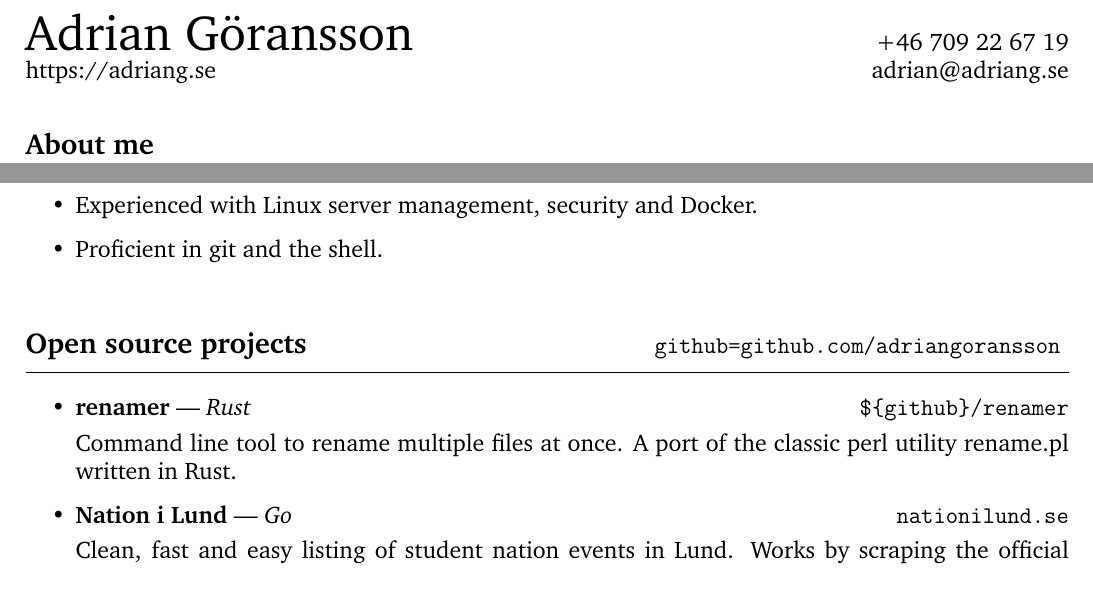
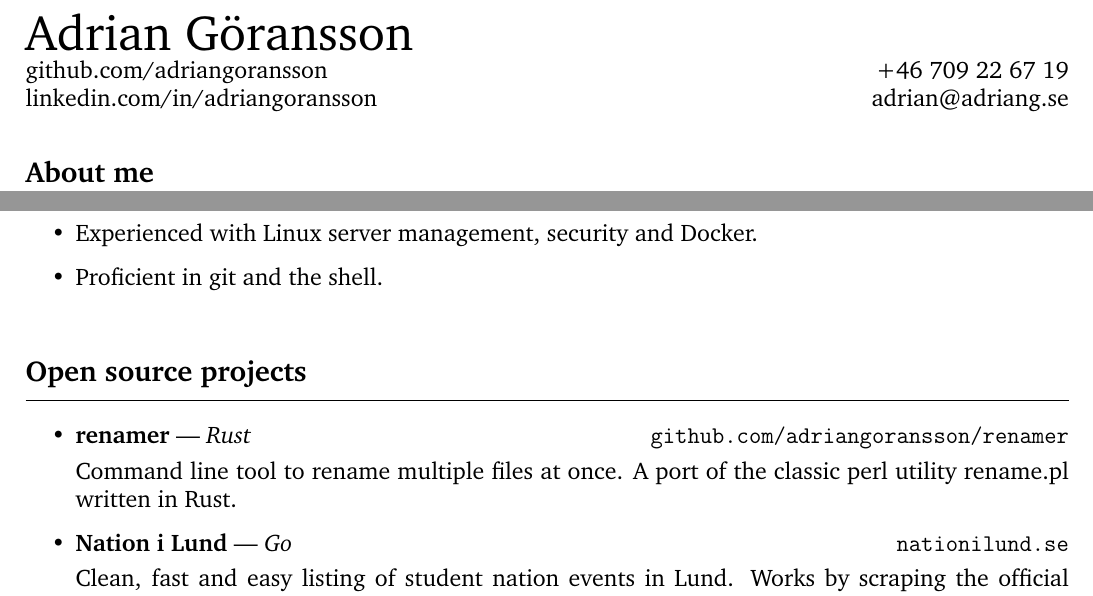
Before and after one commit to adriangoransson/adriangoransson.github.io, a LaTeX CV (adrian_goransson_cv.tex): two parts of pages 1 and 2 of 2, joined at a grey line, cut so that both start at the same text. Compiled offline with pdfLaTeX.

Commit message:
Update contact info in heading

```diff
--- a/adrian_goransson_cv.tex
+++ b/adrian_goransson_cv.tex
@@ -45,9 +45,11 @@
 \begin{document}
 
 \noindent
-\Huge Adrian Göransson \hfill \large +46 709 22 67 19\\
-\large \href{https://adriang.se}{https://adriang.se}
-\large \hfill \href{mailto:adrian@adriang.se}{adrian@adriang.se}
+\Huge Adrian Göransson\\
+\large \href{https://github.com/adriangoransson}{github.com/adriangoransson}
+\hfill +46 709 22 67 19\\
+\href{https://www.linkedin.com/in/adriangoransson}{linkedin.com/in/adriangoransson}
+\hfill \href{mailto:adrian@adriang.se}{adrian@adriang.se}
 
 \heading{About me}
 
@@ -124,12 +126,11 @@
         \item Proficient in git and the shell.
     \end{itemize}
 
-\pdfbookmark{Open source projects}{Open source projects}
-\section*{Open source projects \hfill {\large \href{https://github.com/adriangoransson}{\texttt{github=github.com/adriangoransson}}} \medskip \hrule}
+\heading{Open source projects}
 
     \begin{itemize}
         \item
-        \href{https://github.com/adriangoransson/renamer}{\textbf{renamer} --- \textit{Rust}}\hfill \href{https://github.com/adriangoransson/renamer}{\texttt{\$\{github\}/renamer}}
+        \href{https://github.com/adriangoransson/renamer}{\textbf{renamer} --- \textit{Rust}}\hfill \href{https://github.com/adriangoransson/renamer}{\texttt{github.com/adriangoransson/renamer}}
 
         Command line tool to rename multiple files at once. A port of the classic perl utility rename.pl written in Rust.
 
```
